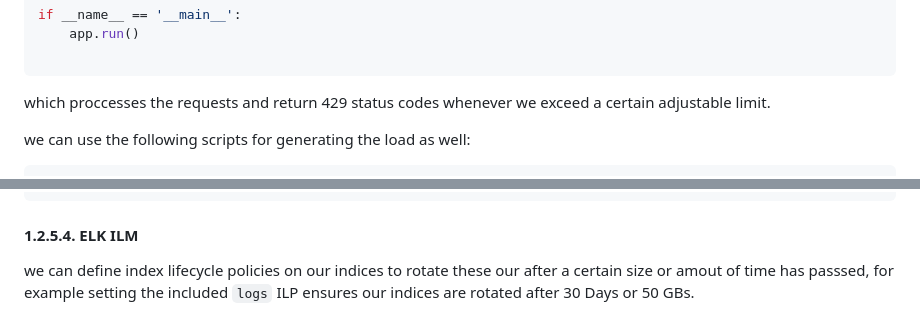
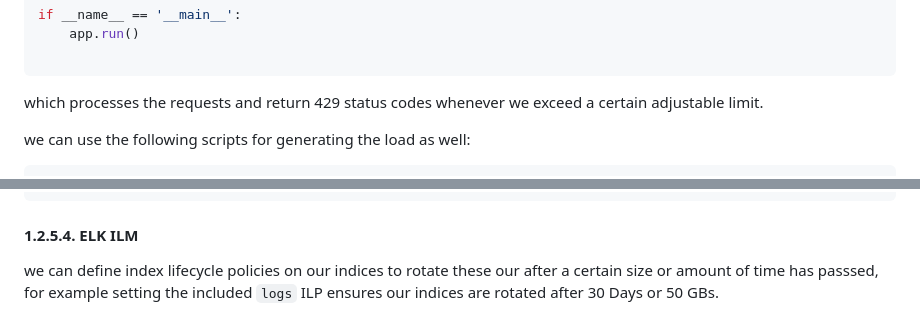
Before and after one commit to AzureLeMoon/DigikalaChallenge, a Markdown page: README.md, 2 parts joined by grey strips. Drawn GitHub-style.

````diff
--- a/README.md
+++ b/README.md
@@ -580,7 +580,7 @@ if __name__ == '__main__':
 ```
 
 
-which proccesses the requests and return 429 status codes whenever we exceed a certain adjustable limit.
+which processes the requests and return 429 status codes whenever we exceed a certain adjustable limit.
 
 we can use the following scripts for generating the load as well:
 
@@ -629,4 +629,4 @@ with ThreadPoolExecutor(max_workers=100) as executor:
 
 #### 1.2.5.4. ELK ILM
 
-we can define index lifecycle policies on our indices to rotate these our after a certain size or amout of time has passsed, for example setting the included `logs` ILP ensures our indices are rotated after 30 Days or 50 GBs.
+we can define index lifecycle policies on our indices to rotate these our after a certain size or amount of time has passsed, for example setting the included `logs` ILP ensures our indices are rotated after 30 Days or 50 GBs.
````
Also changed, not shown: other parts of README.md (+8 -8 lines).
